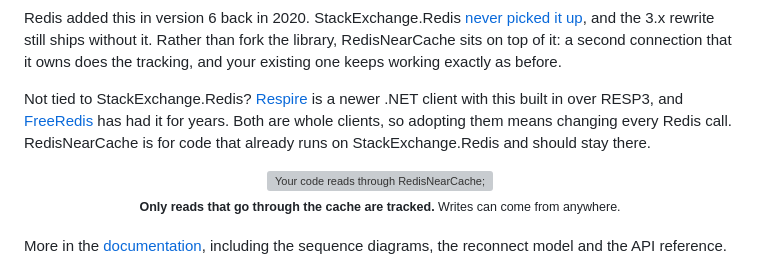
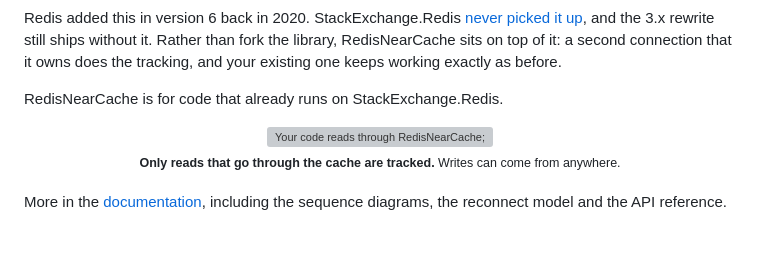
Before and after one commit to magna-nz/redis-near-cache, a Markdown page: README.md, the part around the change. Rendered like a GitHub page; blank space fills up the shorter version; grey boxes are pictures that could not be loaded.

Commit message:
README: one-line positioning
Co-Authored-By: Claude Fable 5.1 <noreply@anthropic.com>

```diff
--- a/README.md
+++ b/README.md
@@ -23,10 +23,7 @@ Redis added this in version 6 back in 2020. StackExchange.Redis [never picked it
 and the 3.x rewrite still ships without it. Rather than fork the library, RedisNearCache sits on top of it: a
 second connection that it owns does the tracking, and your existing one keeps working exactly as before.
 
-Not tied to StackExchange.Redis? [Respire](https://github.com/thomhurst/Respire) is a newer .NET client with
-this built in over RESP3, and [FreeRedis](https://github.com/2881099/FreeRedis) has had it for years. Both
-are whole clients, so adopting them means changing every Redis call. RedisNearCache is for code that already
-runs on StackExchange.Redis and should stay there.
+RedisNearCache is for code that already runs on StackExchange.Redis.
 
 <div align="center">
   <img src="docs/architecture-diagram.svg" alt="Your code reads through RedisNearCache; misses go over a tracked private connection; Redis pushes invalidations to a private subscriber connection which evicts the local copy" width="820" />
```
